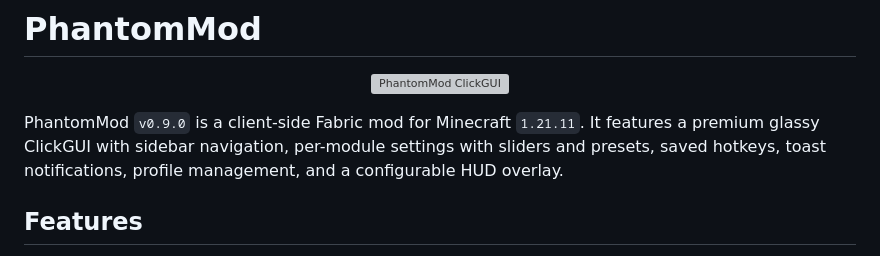
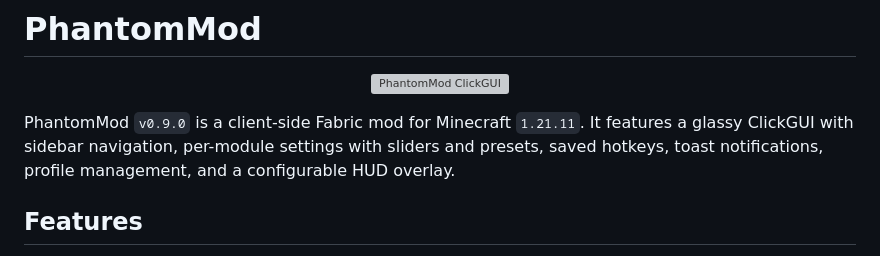
Before and after one commit to jacostr/phantommod, a Markdown page: README.md, the part around the change. Drawn GitHub-style; grey boxes are pictures that could not be loaded.

Commit message:
Update README to remove 'premium' from ClickGUI description
Removed 'premium' descriptor from the ClickGUI feature.

Signed-off-by: jacostr <jp.riley@icloud.com>

```diff
--- a/README.md
+++ b/README.md
@@ -5,7 +5,7 @@
 </p>
 
 
-PhantomMod `v0.9.0` is a client-side Fabric mod for Minecraft `1.21.11`. It features a premium glassy ClickGUI with sidebar navigation, per-module settings with sliders and presets, saved hotkeys, toast notifications, profile management, and a configurable HUD overlay.
+PhantomMod `v0.9.0` is a client-side Fabric mod for Minecraft `1.21.11`. It features a glassy ClickGUI with sidebar navigation, per-module settings with sliders and presets, saved hotkeys, toast notifications, profile management, and a configurable HUD overlay.
 
 ## Features
 
```
